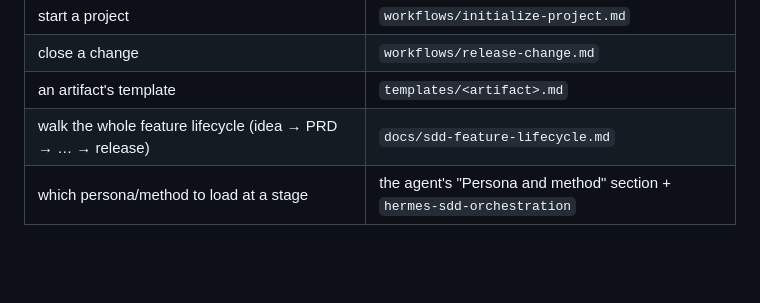
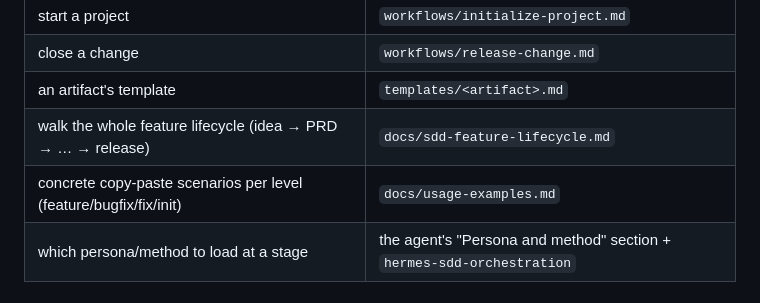
Before and after one commit to mcabreradev/hermes-sdd-agency, a Markdown page: agents/README.md, the part around the change. Drawn GitHub-style; blank space fills up the shorter version.

```diff
--- a/agents/README.md
+++ b/agents/README.md
@@ -91,6 +91,7 @@ initialize-project → idea-to-openspec → openspec-to-architecture → plan-ch
 | close a change | `workflows/release-change.md` |
 | an artifact's template | `templates/<artifact>.md` |
 | walk the whole feature lifecycle (idea → PRD → … → release) | `docs/sdd-feature-lifecycle.md` |
+| concrete copy-paste scenarios per level (feature/bugfix/fix/init) | `docs/usage-examples.md` |
 | which persona/method to load at a stage | the agent's "Persona and method" section + `hermes-sdd-orchestration` |
 
 ## System state
```
Also changed, not shown: README.md (+2 -0 lines), docs/usage-examples.md (added, +173 -0 lines).
